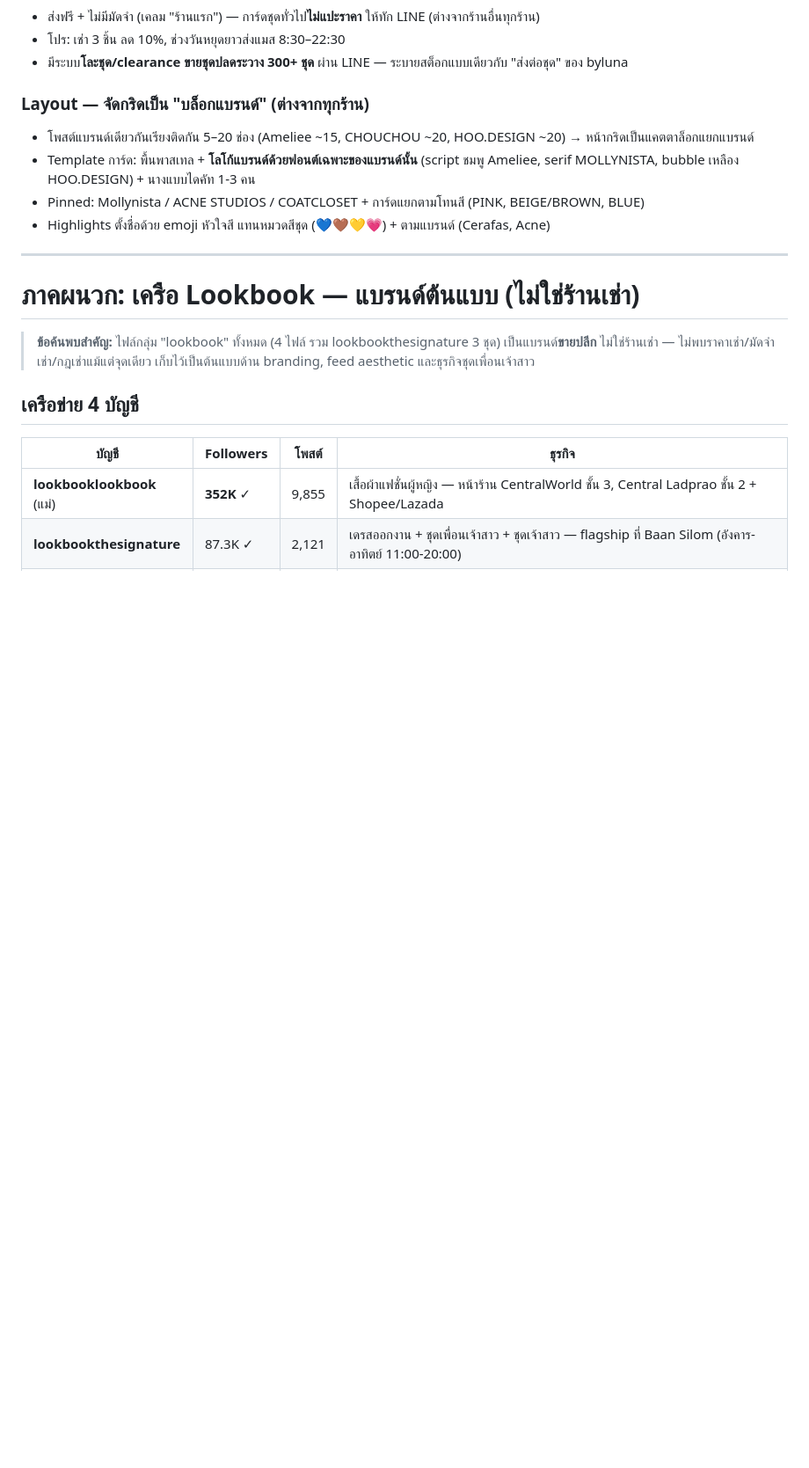
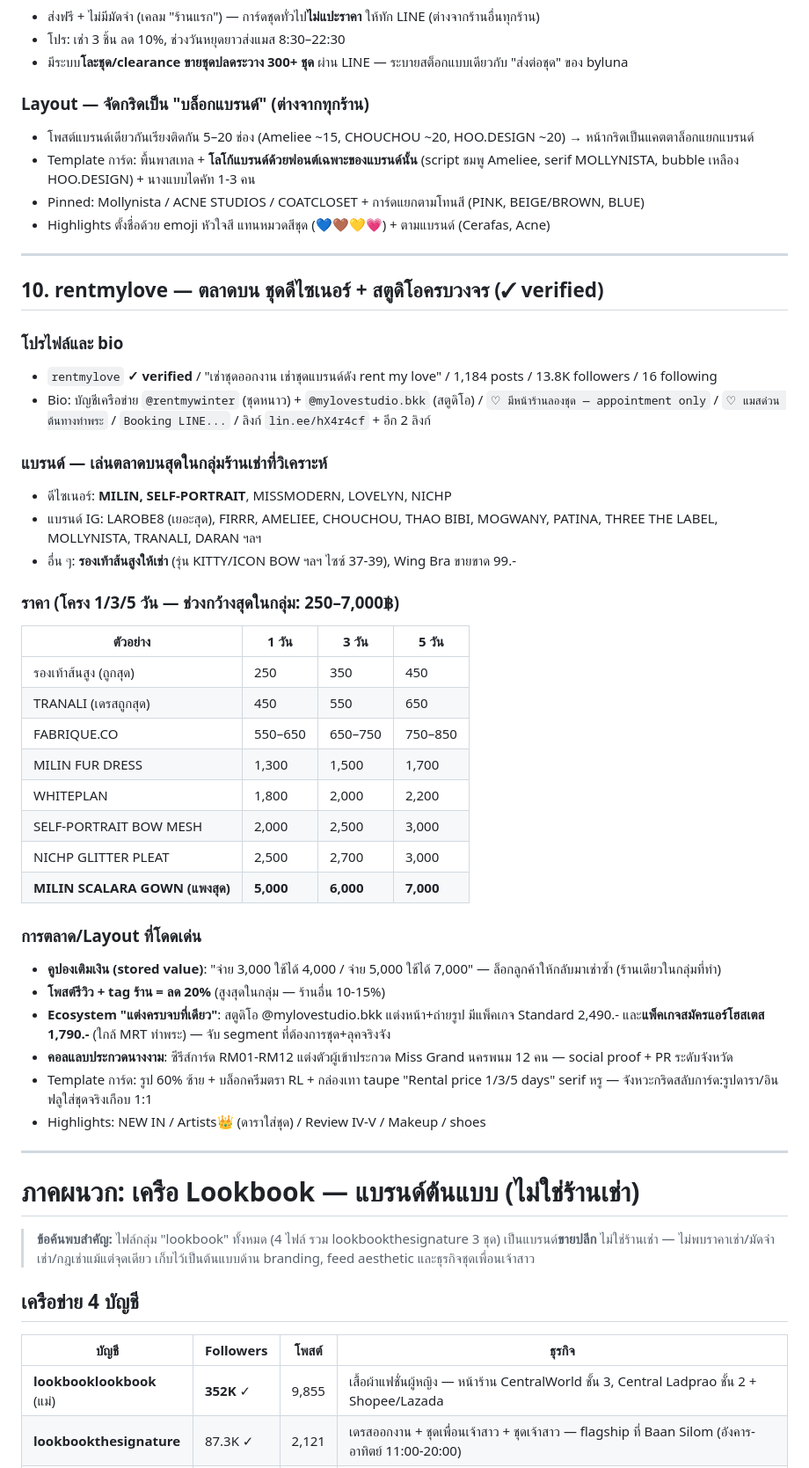
Before and after one commit to wearlloop-dotcom/wearlloop-dotcom.github.io, a Markdown page: docs/ig-rental-competitor-research.md, the part around one of its changes. Shown at 88% size. Rendered like a GitHub page; blank space fills up the shorter version.

Commit message:
เพิ่มร้านที่ 10 rentmylove + ข้อมูลเสริม rent.chom
Co-Authored-By: Claude Fable 5 <noreply@anthropic.com>
Claude-Session: https://claude.ai/code/session_014zHp2RZjq71h4SCYpEpYv3

```diff
--- a/docs/ig-rental-competitor-research.md
+++ b/docs/ig-rental-competitor-research.md
@@ -313,6 +320,39 @@ GOMAWOSTUDIO (ถี่สุด), CHUWITHCHUU, CEBLINK.SUMMER (สายบิ
 - Template การ์ด: พื้นพาสเทล + **โลโก้แบรนด์ด้วยฟอนต์เฉพาะของแบรนด์นั้น** (script ชมพู Ameliee, serif MOLLYNISTA, bubble เหลือง HOO.DESIGN) + นางแบบไดคัท 1-3 คน
 - Pinned: Mollynista / ACNE STUDIOS / COATCLOSET + การ์ดแยกตามโทนสี (PINK, BEIGE/BROWN, BLUE)
 - Highlights ตั้งชื่อด้วย emoji หัวใจสี แทนหมวดสีชุด (💙🤎💛💗) + ตามแบรนด์ (Cerafas, Acne)
+
+---
+
+## 10. rentmylove — ตลาดบน ชุดดีไซเนอร์ + สตูดิโอครบวงจร (✓ verified)
+
+### โปรไฟล์และ bio
+- `rentmylove` **✓ verified** / "เช่าชุดออกงาน เช่าชุดแบรนด์ดัง rent my love" / 1,184 posts / 13.8K followers / 16 following
+- Bio: บัญชีเครือข่าย `@rentmywinter` (ชุดหนาว) + `@mylovestudio.bkk` (สตูดิโอ) / `♡ มีหน้าร้านลองชุด — appointment only` / `♡ แมสด่วน ต้นทางท่าพระ` / `Booking LINE...` / ลิงก์ `lin.ee/hX4r4cf` + อีก 2 ลิงก์
+
+### แบรนด์ — เล่นตลาดบนสุดในกลุ่มร้านเช่าที่วิเคราะห์
+- ดีไซเนอร์: **MILIN, SELF-PORTRAIT**, MISSMODERN, LOVELYN, NICHP
+- แบรนด์ IG: LAROBE8 (เยอะสุด), FIRRR, AMELIEE, CHOUCHOU, THAO BIBI, MOGWANY, PATINA, THREE THE LABEL, MOLLYNISTA, TRANALI, DARAN ฯลฯ
+- อื่น ๆ: **รองเท้าส้นสูงให้เช่า** (รุ่น KITTY/ICON BOW ฯลฯ ไซซ์ 37-39), Wing Bra ขายขาด 99.-
+
+### ราคา (โครง 1/3/5 วัน — ช่วงกว้างสุดในกลุ่ม: 250–7,000฿)
+| ตัวอย่าง | 1 วัน | 3 วัน | 5 วัน |
+|---|---|---|---|
+| รองเท้าส้นสูง (ถูกสุด) | 250 | 350 | 450 |
+| TRANALI (เดรสถูกสุด) | 450 | 550 | 650 |
+| FABRIQUE.CO | 550–650 | 650–750 | 750–850 |
+| MILIN FUR DRESS | 1,300 | 1,500 | 1,700 |
+| WHITEPLAN | 1,800 | 2,000 | 2,200 |
+| SELF-PORTRAIT BOW MESH | 2,000 | 2,500 | 3,000 |
+| NICHP GLITTER PLEAT | 2,500 | 2,700 | 3,000 |
+| **MILIN SCALARA GOWN (แพงสุด)** | **5,000** | **6,000** | **7,000** |
+
+### การตลาด/Layout ที่โดดเด่น
+- **คูปองเติมเงิน (stored value)**: "จ่าย 3,000 ใช้ได้ 4,000 / จ่าย 5,000 ใช้ได้ 7,000" — ล็อกลูกค้าให้กลับมาเช่าซ้ำ (ร้านเดียวในกลุ่มที่ทำ)
+- **โพสต์รีวิว + tag ร้าน = ลด 20%** (สูงสุดในกลุ่ม — ร้านอื่น 10-15%)
+- **Ecosystem "แต่งครบจบที่เดียว"**: สตูดิโอ @mylovestudio.bkk แต่งหน้า+ถ่ายรูป มีแพ็คเกจ Standard 2,490.- และ**แพ็คเกจสมัครแอร์โฮสเตส 1,790.-** (ใกล้ MRT ท่าพระ) — จับ segment ที่ต้องการชุด+ลุคจริงจัง
+- **คอลแลบประกวดนางงาม**: ซีรีส์การ์ด RM01-RM12 แต่งตัวผู้เข้าประกวด Miss Grand นครพนม 12 คน — social proof + PR ระดับจังหวัด
+- Template การ์ด: รูป 60% ซ้าย + บล็อกครีมตรา RL + กล่องเทา taupe "Rental price 1/3/5 days" serif หรู — จังหวะกริดสลับการ์ด:รูปดารา/อินฟลูใส่ชุดจริงเกือบ 1:1
+- Highlights: NEW IN / Artists👑 (ดาราใส่ชุด) / Review IV-V / Makeup / shoes
 
 ---
 
```
Also changed, not shown: other parts of docs/ig-rental-competitor-research.md (+7 -0 lines).
